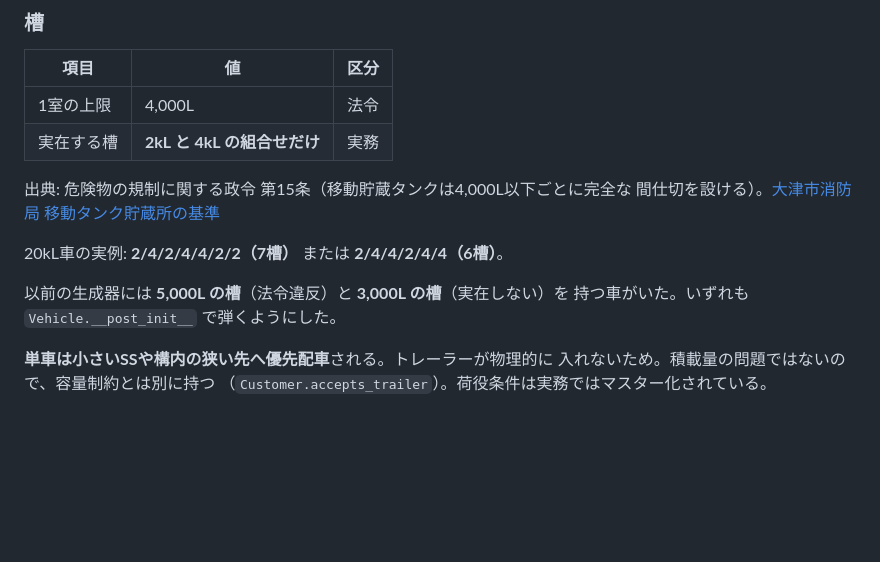
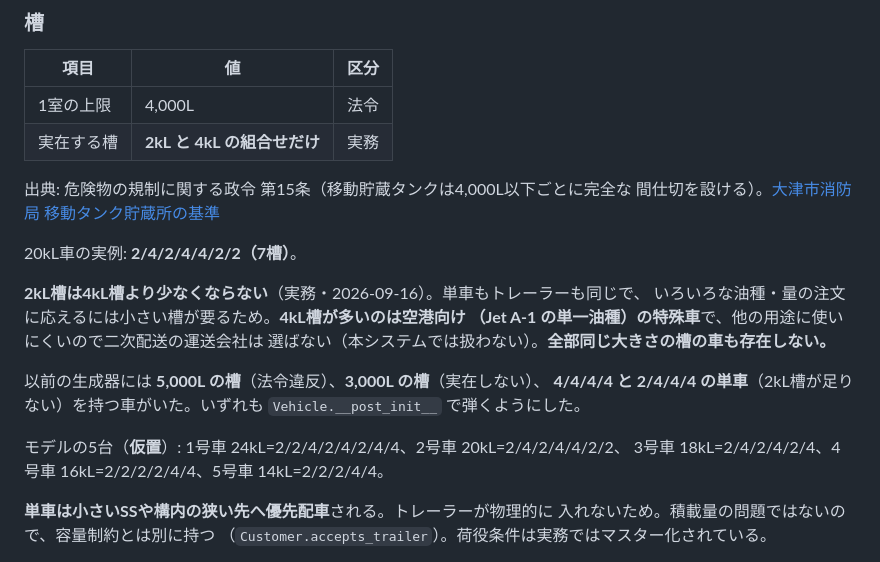
Before and after one commit to studioso-tech/lorry-dispatch, a Markdown page: docs/業務前提.md, the part around the change. Rendered like a GitHub page; blank space fills up the shorter version.

Commit message:
槽の説明から、いまの規則と食い違う例を消す（2kL槽は4kL槽以上）
Co-Authored-By: Claude Opus 5 <noreply@anthropic.com>

```diff
--- a/docs/業務前提.md
+++ b/docs/業務前提.md
@@ -214,10 +214,19 @@
 出典: 危険物の規制に関する政令 第15条（移動貯蔵タンクは4,000L以下ごとに完全な
 間仕切を設ける）。[大津市消防局 移動タンク貯蔵所の基準](https://www.city.otsu.lg.jp/material/files/group/269/sbj103.pdf)
 
-20kL車の実例: **2/4/2/4/4/2/2（7槽）** または **2/4/4/2/4/4（6槽）**。
+20kL車の実例: **2/4/2/4/4/2/2（7槽）**。
 
-以前の生成器には **5,000L の槽**（法令違反）と **3,000L の槽**（実在しない）を
-持つ車がいた。いずれも `Vehicle.__post_init__` で弾くようにした。
+**2kL槽は4kL槽より少なくならない**（実務・2026-09-16）。単車もトレーラーも同じで、
+いろいろな油種・量の注文に応えるには小さい槽が要るため。**4kL槽が多いのは空港向け
+（Jet A-1 の単一油種）の特殊車**で、他の用途に使いにくいので二次配送の運送会社は
+選ばない（本システムでは扱わない）。**全部同じ大きさの槽の車も存在しない。**
+
+以前の生成器には **5,000L の槽**（法令違反）、**3,000L の槽**（実在しない）、
+**4/4/4/4 と 2/4/4/4 の単車**（2kL槽が足りない）を持つ車がいた。いずれも
+`Vehicle.__post_init__` で弾くようにした。
+
+モデルの5台（**仮置**）: 1号車 24kL=2/2/4/2/4/2/4/4、2号車 20kL=2/4/2/4/4/2/2、
+3号車 18kL=2/4/2/4/2/4、4号車 16kL=2/2/2/2/4/4、5号車 14kL=2/2/2/4/4。
 
 **単車は小さいSSや構内の狭い先へ優先配車**される。トレーラーが物理的に
 入れないため。積載量の問題ではないので、容量制約とは別に持つ
```
